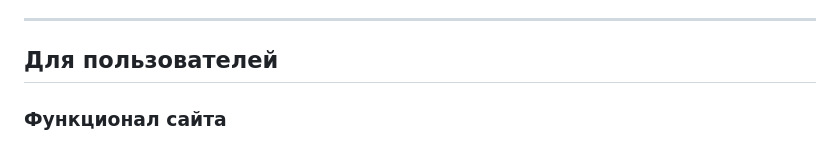
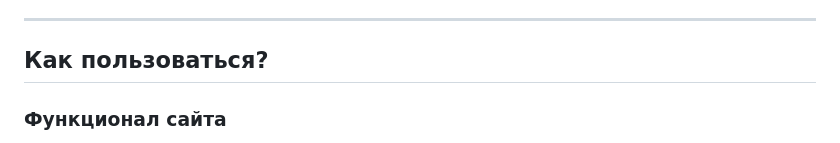
Before and after one commit to azz1mka/feedback_, a Markdown page: README.md, the part around the change. Drawn GitHub-style.

```diff
--- a/README.md
+++ b/README.md
@@ -53,7 +53,7 @@
 
 ---
 
-## Для пользователей
+## Как пользоваться?
 
 ### Функционал сайта
 1. **Выбор пользователя**: Администратор может выбрать пользователя из списка.
```
